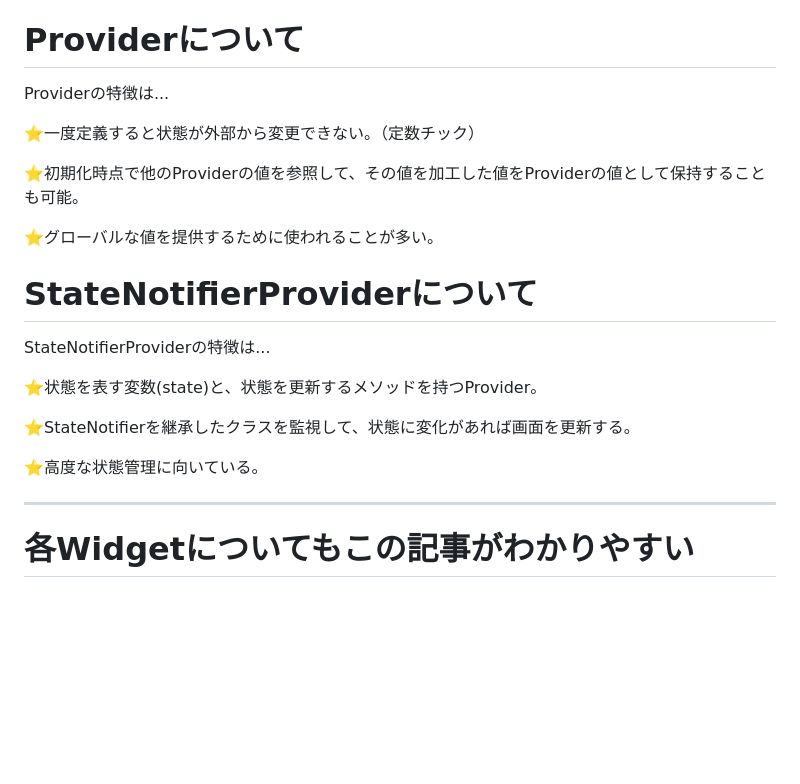
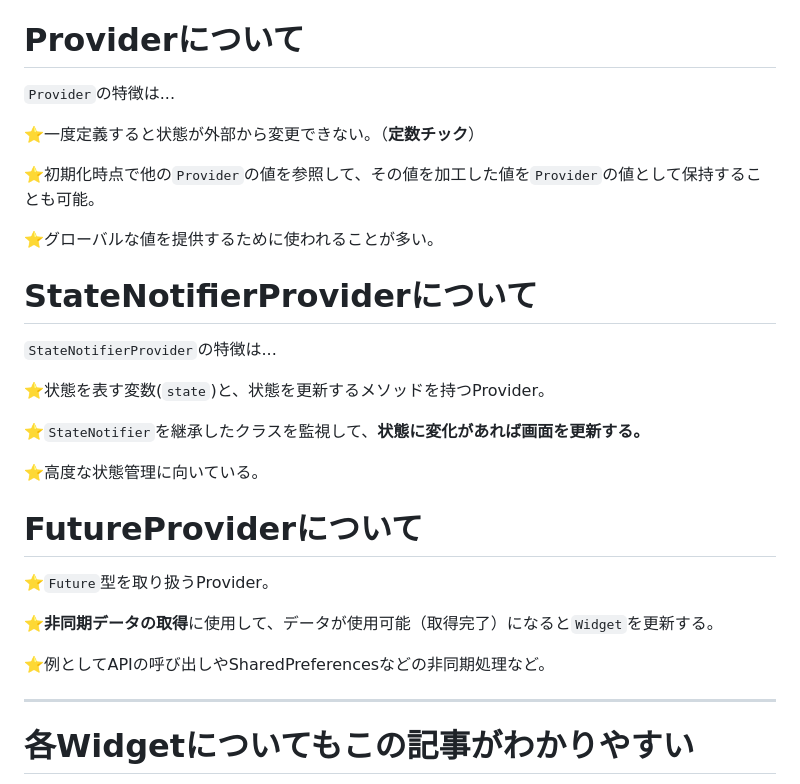
Before and after one commit to hide0621/flutter_riverpod_practice, a Markdown page: README.md, the part around the change. Rendered like a GitHub page; blank space fills up the shorter version.

```diff
--- a/README.md
+++ b/README.md
@@ -84,23 +84,31 @@ Flutterフレームワークはこの`key(Keyクラスのオブジェクト)`を
 
 # Providerについて
 
-Providerの特徴は...
+`Provider`の特徴は...
 
-⭐️一度定義すると状態が外部から変更できない。（定数チック）
+⭐️一度定義すると状態が外部から変更できない。（**定数チック**）
 
-⭐️初期化時点で他のProviderの値を参照して、その値を加工した値をProviderの値として保持することも可能。
+⭐️初期化時点で他の`Provider`の値を参照して、その値を加工した値を`Provider`の値として保持することも可能。
 
 ⭐️グローバルな値を提供するために使われることが多い。
 
 # StateNotifierProviderについて
 
-StateNotifierProviderの特徴は...
+`StateNotifierProvider`の特徴は...
 
-⭐️状態を表す変数(state)と、状態を更新するメソッドを持つProvider。
+⭐️状態を表す変数(`state`)と、状態を更新するメソッドを持つProvider。
 
-⭐️StateNotifierを継承したクラスを監視して、状態に変化があれば画面を更新する。
+⭐️`StateNotifier`を継承したクラスを監視して、**状態に変化があれば画面を更新する。**
 
 ⭐️高度な状態管理に向いている。
+
+# FutureProviderについて
+
+⭐️`Future`型を取り扱うProvider。
+
+⭐️**非同期データの取得**に使用して、データが使用可能（取得完了）になると`Widget`を更新する。
+
+⭐️例としてAPIの呼び出しやSharedPreferencesなどの非同期処理など。
 
 ---
 
```
